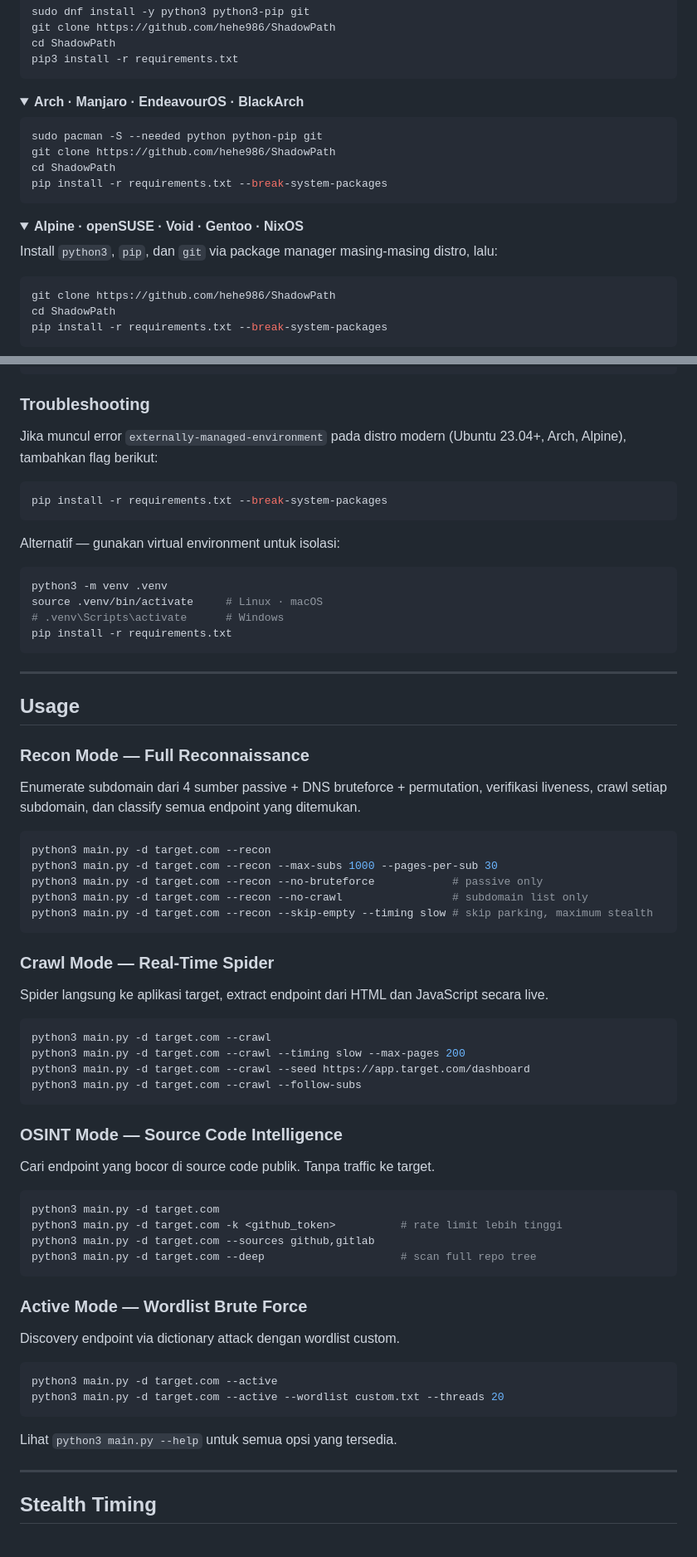
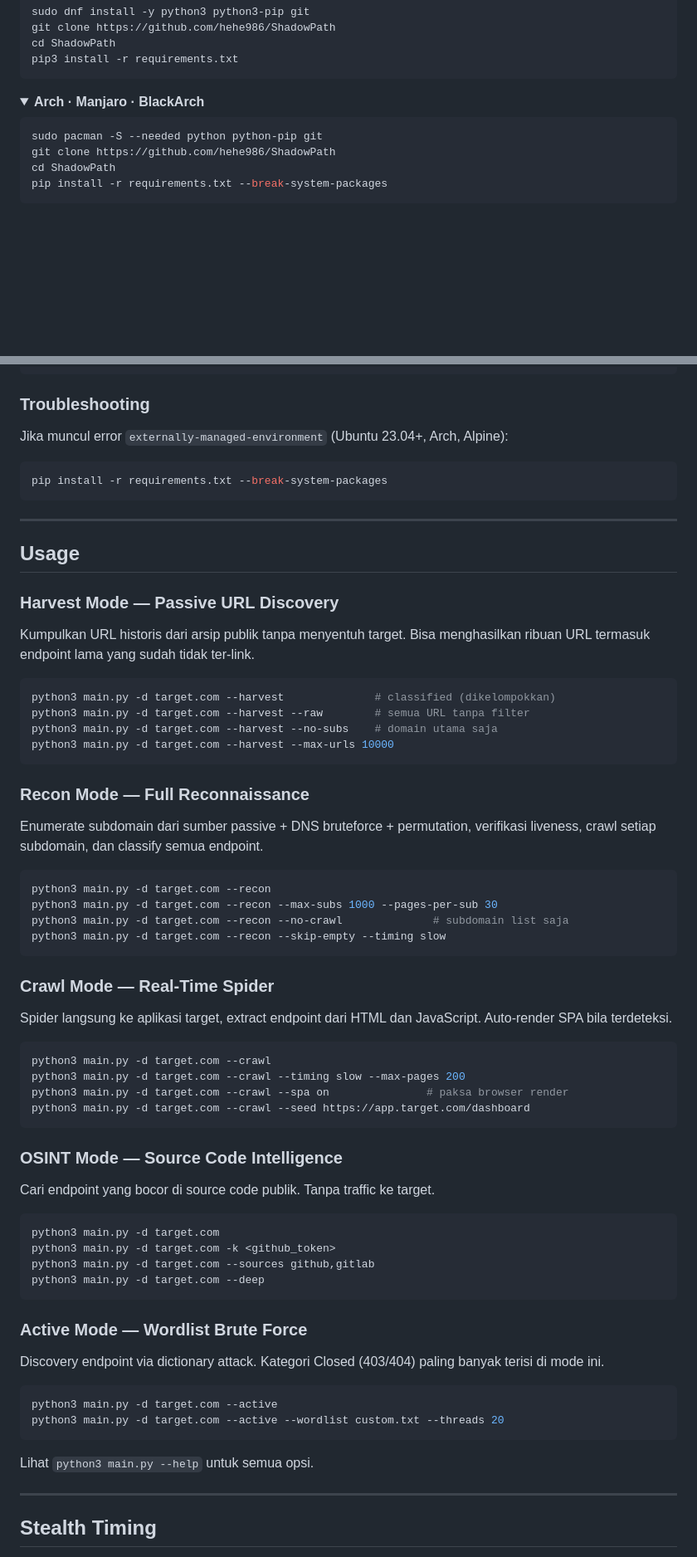
Before and after one commit to hehe986/ShadowPath, a Markdown page: README.md, 2 parts joined by grey strips. Shown at 83% size. Drawn GitHub-style; folded sections open; blank space fills up the shorter version.

````diff
--- a/README.md
+++ b/README.md
@@ -88,23 +103,10 @@ pip3 install -r requirements.txt
 </details>
 
 <details>
-<summary><b>Arch · Manjaro · EndeavourOS · BlackArch</b></summary>
+<summary><b>Arch · Manjaro · BlackArch</b></summary>
 
 ```bash
 sudo pacman -S --needed python python-pip git
-git clone https://github.com/hehe986/ShadowPath
-cd ShadowPath
-pip install -r requirements.txt --break-system-packages
-```
-
-</details>
-
-<details>
-<summary><b>Alpine · openSUSE · Void · Gentoo · NixOS</b></summary>
-
-Install `python3`, `pip`, dan `git` via package manager masing-masing distro, lalu:
-
-```bash
 git clone https://github.com/hehe986/ShadowPath
 cd ShadowPath
 pip install -r requirements.txt --break-system-packages
@@ -139,46 +141,47 @@ pip3 install -r requirements.txt
 
 ### Troubleshooting
 
-Jika muncul error `externally-managed-environment` pada distro modern (Ubuntu 23.04+, Arch, Alpine), tambahkan flag berikut:
+Jika muncul error `externally-managed-environment` (Ubuntu 23.04+, Arch, Alpine):
 
 ```bash
 pip install -r requirements.txt --break-system-packages
-```
-
-Alternatif — gunakan virtual environment untuk isolasi:
-
-```bash
-python3 -m venv .venv
-source .venv/bin/activate     # Linux · macOS
-# .venv\Scripts\activate      # Windows
-pip install -r requirements.txt
 ```
 
 ---
 
 ## Usage
 
+### Harvest Mode — Passive URL Discovery
+
+Kumpulkan URL historis dari arsip publik tanpa menyentuh target. Bisa menghasilkan ribuan URL termasuk endpoint lama yang sudah tidak ter-link.
+
+```bash
+python3 main.py -d target.com --harvest              # classified (dikelompokkan)
+python3 main.py -d target.com --harvest --raw        # semua URL tanpa filter
+python3 main.py -d target.com --harvest --no-subs    # domain utama saja
+python3 main.py -d target.com --harvest --max-urls 10000
+```
+
 ### Recon Mode — Full Reconnaissance
 
-Enumerate subdomain dari 4 sumber passive + DNS bruteforce + permutation, verifikasi liveness, crawl setiap subdomain, dan classify semua endpoint yang ditemukan.
+Enumerate subdomain dari sumber passive + DNS bruteforce + permutation, verifikasi liveness, crawl setiap subdomain, dan classify semua endpoint.
 
 ```bash
 python3 main.py -d target.com --recon
 python3 main.py -d target.com --recon --max-subs 1000 --pages-per-sub 30
-python3 main.py -d target.com --recon --no-bruteforce            # passive only
-python3 main.py -d target.com --recon --no-crawl                 # subdomain list only
-python3 main.py -d target.com --recon --skip-empty --timing slow # skip parking, maximum stealth
+python3 main.py -d target.com --recon --no-crawl              # subdomain list saja
+python3 main.py -d target.com --recon --skip-empty --timing slow
 ```
 
 ### Crawl Mode — Real-Time Spider
 
-Spider langsung ke aplikasi target, extract endpoint dari HTML dan JavaScript secara live.
+Spider langsung ke aplikasi target, extract endpoint dari HTML dan JavaScript. Auto-render SPA bila terdeteksi.
 
 ```bash
 python3 main.py -d target.com --crawl
 python3 main.py -d target.com --crawl --timing slow --max-pages 200
+python3 main.py -d target.com --crawl --spa on               # paksa browser render
 python3 main.py -d target.com --crawl --seed https://app.target.com/dashboard
-python3 main.py -d target.com --crawl --follow-subs
 ```
 
 ### OSINT Mode — Source Code Intelligence
@@ -187,21 +190,21 @@ Cari endpoint yang bocor di source code publik. Tanpa traffic ke target.
 
 ```bash
 python3 main.py -d target.com
-python3 main.py -d target.com -k <github_token>          # rate limit lebih tinggi
+python3 main.py -d target.com -k <github_token>
 python3 main.py -d target.com --sources github,gitlab
-python3 main.py -d target.com --deep                     # scan full repo tree
+python3 main.py -d target.com --deep
 ```
 
 ### Active Mode — Wordlist Brute Force
 
-Discovery endpoint via dictionary attack dengan wordlist custom.
+Discovery endpoint via dictionary attack. Kategori Closed (403/404) paling banyak terisi di mode ini.
 
 ```bash
 python3 main.py -d target.com --active
 python3 main.py -d target.com --active --wordlist custom.txt --threads 20
 ```
 
-Lihat `python3 main.py --help` untuk semua opsi yang tersedia.
+Lihat `python3 main.py --help` untuk semua opsi.
 
 ---
 
````
Also changed, not shown: other parts of README.md (+48 -30 lines).
